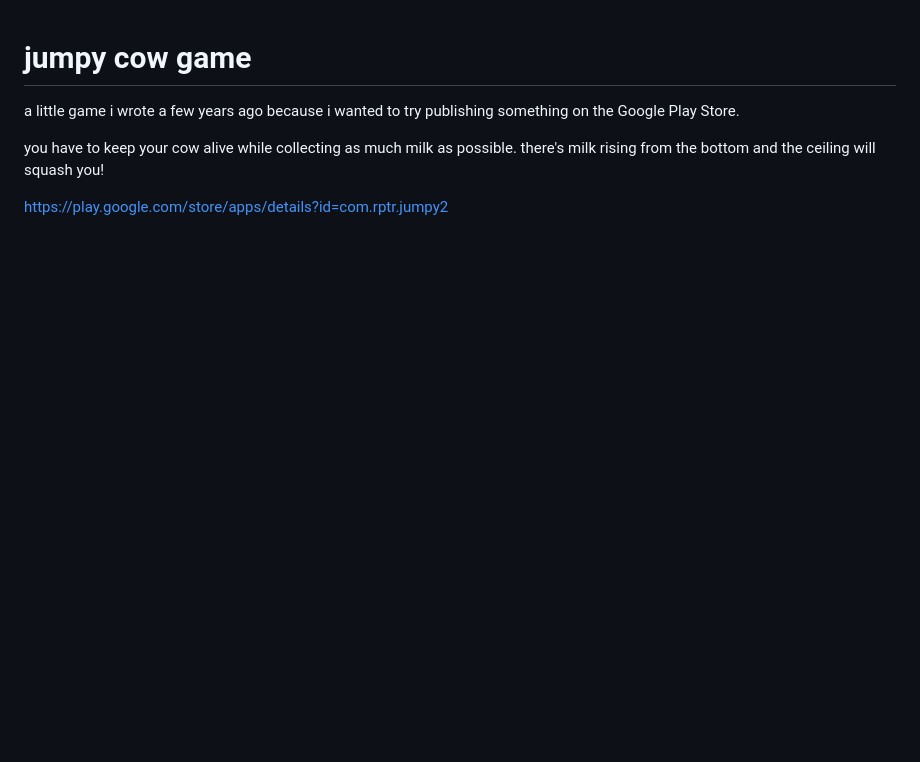
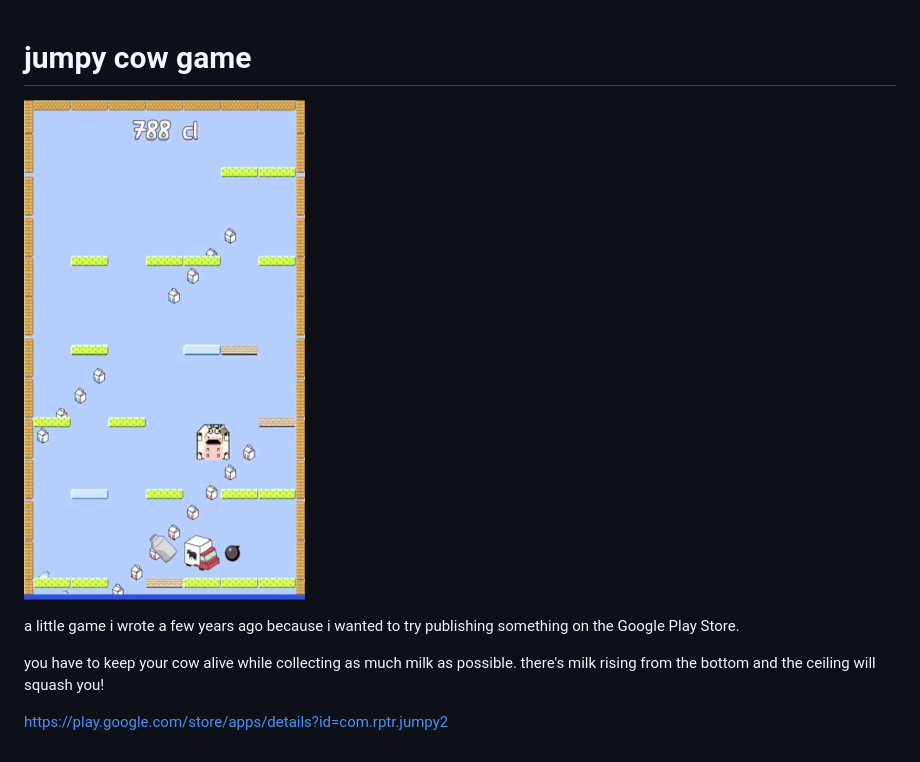
Before and after one commit to rptr/jumpycow, a Markdown page: README.md, the part around the change. Drawn GitHub-style; pictures changed too: jumpy2.png; blank space fills up the shorter version.

Commit message:
resize screenshot; add to readme

```diff
--- a/README.md
+++ b/README.md
@@ -1,4 +1,6 @@
 # jumpy cow game
+
+![Alt text](jumpy2.png)
 
 a little game i wrote a few years ago because i wanted to try publishing something on the Google Play Store.
 
```
